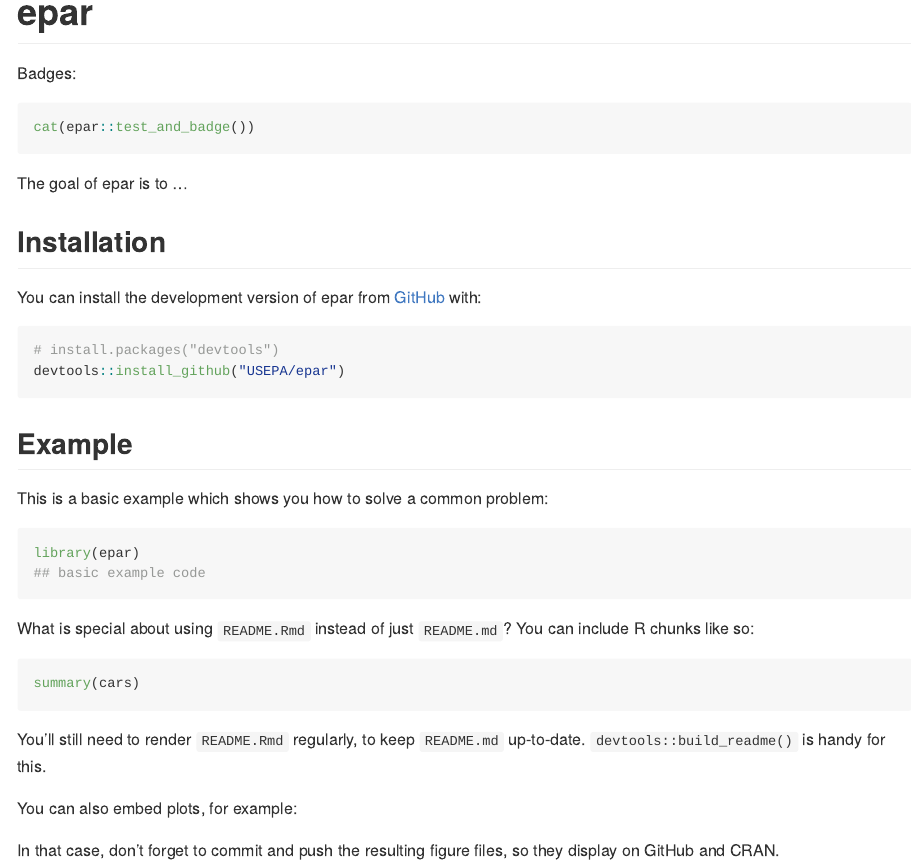
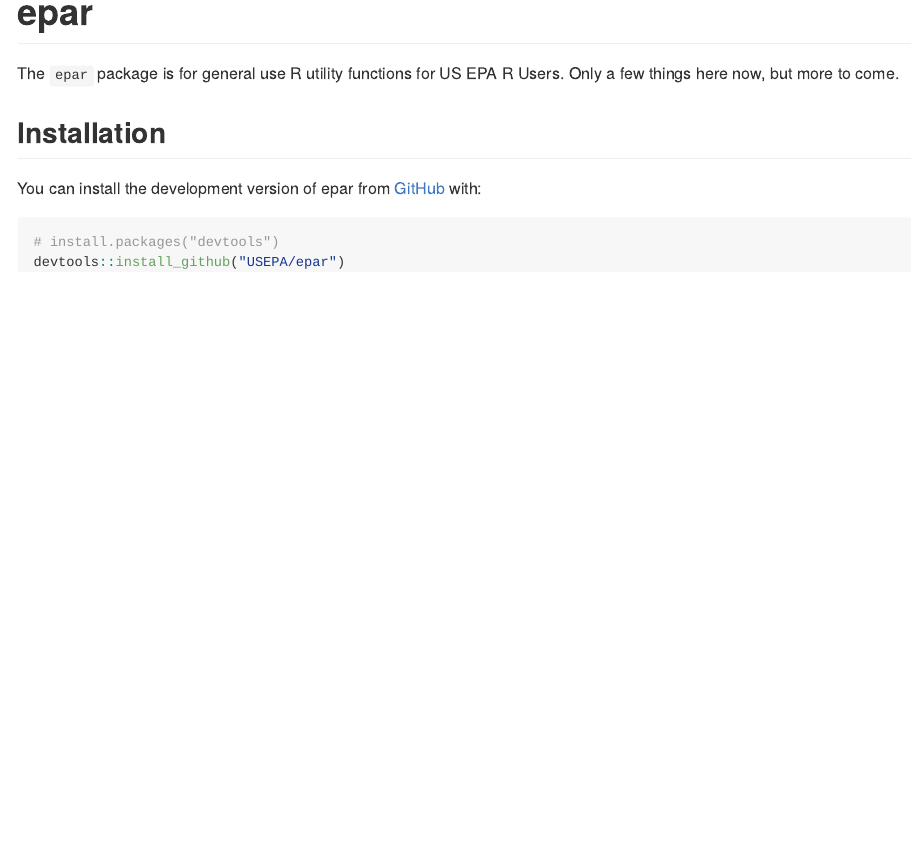
Before and after one commit to USEPA/epar, an R Markdown document (README.Rmd): the page in a window 1100 px wide, from its top. Rendered offline with R 4.5, knitr and Pandoc, with nearby package versions; the code chunks are not run, so their results and figures are left out.

Commit message:
Modified README and package installs to see if they work.

````diff
--- a/.github/workflows/render-readme.yaml
+++ b/.github/workflows/render-readme.yaml
@@ -2,10 +2,10 @@
 # Need help debugging build failures? Start at https://github.com/r-lib/actions#where-to-find-help
 on: push
 
-name: render-rmarkdown
+name: render-readme
 
 jobs:
-  render-rmarkdown:
+  render-readme:
     runs-on: windows-latest
     env:
       GITHUB_PAT: ${{ secrets.GITHUB_TOKEN }}
@@ -18,8 +18,8 @@ jobs:
 
       - name: Install R packages
         run: |
-          Rscript -e "install.packages(c('testthat', 'credentials', 'curl', 'httr2', 'httr', 'gh', 'gert', 'remotes', 'covr', 'badger', 'usethis', 'rmarkdown'))"
-          Rscript -e "remotes::install_github('usepa/epar')"
+          Rscript -e "install.packages(c('rmarkdown'))"
+          Rscript -e "remotes::install_github('usepa/epar', dependencies = TRUE)"
 
       - name: Render README files
         run: |
--- a/README.Rmd
+++ b/README.Rmd
@@ -16,14 +16,14 @@ knitr::opts_chunk$set(
 # epar
 
 <!-- badges: start -->
-Badges:
-```{r coverage_badge, results='asis', echo=TRUE}
+
+```{r coverage_badge, results='asis', echo=FALSE}
 cat(epar::test_and_badge())
 ```
 
 <!-- badges: end -->
 
-The goal of epar is to ...
+The `epar` package is for general use R utility functions for US EPA R Users.  Only a few things here now, but more to come.
 
 ## Installation
 
@@ -33,28 +33,3 @@ You can install the development version of epar from [GitHub](https://github.com
 # install.packages("devtools")
 devtools::install_github("USEPA/epar")
 ```
-
-## Example
-
-This is a basic example which shows you how to solve a common problem:
-
-```{r example}
-library(epar)
-## basic example code
-```
-
-What is special about using `README.Rmd` instead of just `README.md`? You can include R chunks like so:
-
-```{r cars}
-summary(cars)
-```
-
-You'll still need to render `README.Rmd` regularly, to keep `README.md` up-to-date. `devtools::build_readme()` is handy for this.
-
-You can also embed plots, for example:
-
-```{r pressure, echo = FALSE}
-plot(pressure)
-```
-
-In that case, don't forget to commit and push the resulting figure files, so they display on GitHub and CRAN.
````
